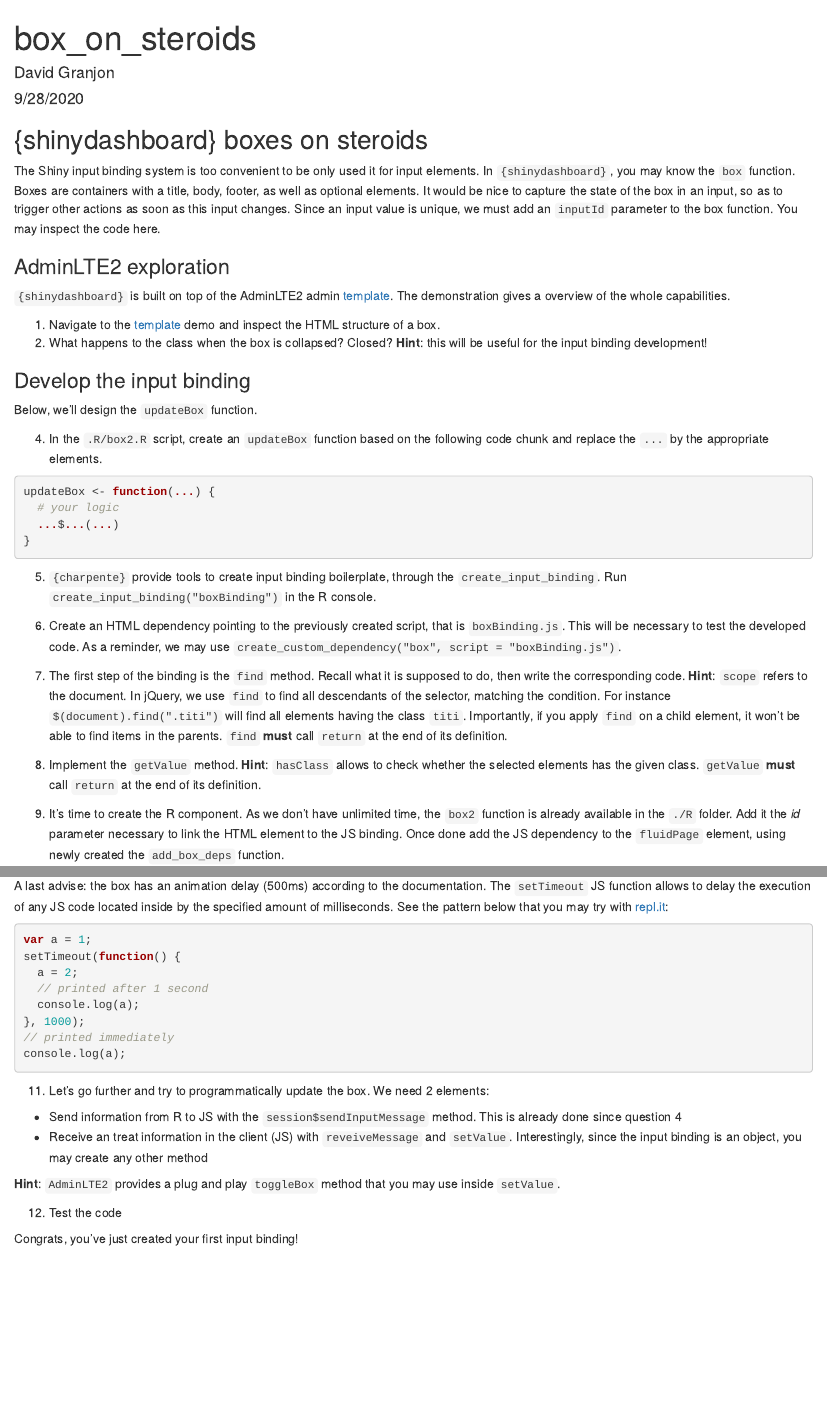
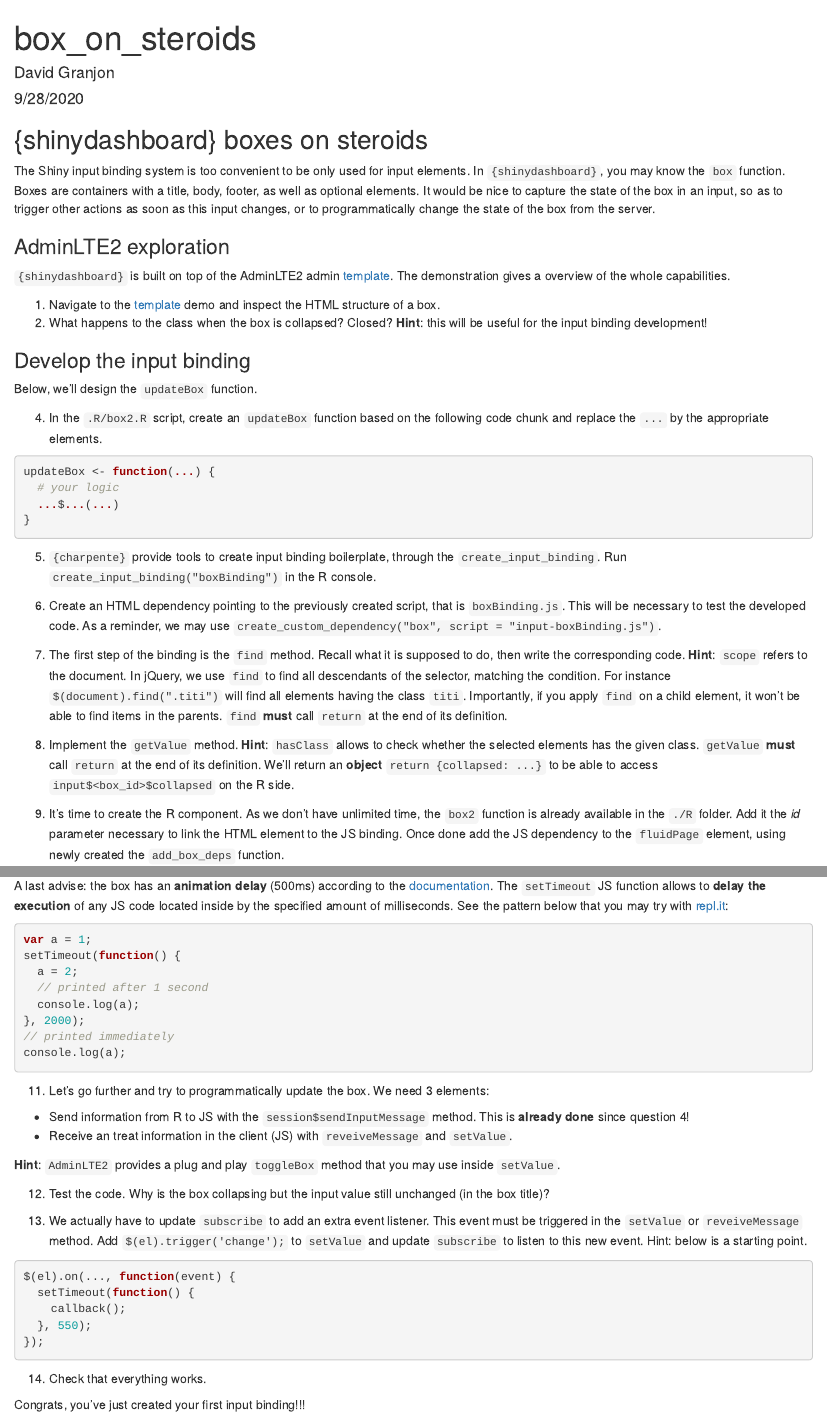
Before and after one commit to RinteRface/Unleash-Shiny-Exercise-3, an R Markdown document (inst/workshop-instructions/box_on_steroids.Rmd): the page in a window 1100 px wide, from its top, and a second part further down, joined at a grey line. Rendered offline with R 4.5, knitr and Pandoc, with nearby package versions; some code elsewhere in the file could not run offline.

Commit message:
more help

````diff
--- a/inst/workshop-instructions/box_on_steroids.Rmd
+++ b/inst/workshop-instructions/box_on_steroids.Rmd
@@ -14,7 +14,7 @@ library(charpente)
 ```
 
 ## {shinydashboard} boxes on steroids
-The Shiny input binding system is too convenient to be only used it for input elements. In `{shinydashboard}`, you may know the `box` function. Boxes are containers with a title, body, footer, as well as optional elements. It would be nice to capture the state of the box in an input, so as to trigger other actions as soon as this input changes. Since an input value is unique, we must add an `inputId` parameter to the box function. You may inspect the code here.
+The Shiny input binding system is too convenient to be only used for input elements. In `{shinydashboard}`, you may know the `box` function. Boxes are containers with a title, body, footer, as well as optional elements. It would be nice to capture the state of the box in an input, so as to trigger other actions as soon as this input changes, or to programmatically change the state of the box from the server.
 
 ### AdminLTE2 exploration
 `{shinydashboard}` is built on top of the AdminLTE2 admin [template](https://adminlte.io/themes/AdminLTE/index2.html). The demonstration gives a overview of the whole capabilities.
@@ -37,15 +37,15 @@ updateBox <- function(...) {
 
 5. `{charpente}` provide tools to create input binding boilerplate, through the `create_input_binding`. Run `create_input_binding("boxBinding")` in the R console.
 
-6. Create an HTML dependency pointing to the previously created script, that is `boxBinding.js`. This will be necessary to test the developed code. As a reminder, we may use `create_custom_dependency("box", script = "boxBinding.js")`.
+6. Create an HTML dependency pointing to the previously created script, that is `boxBinding.js`. This will be necessary to test the developed code. As a reminder, we may use `create_custom_dependency("box", script = "input-boxBinding.js")`.
 
 7. The first step of the binding is the `find` method. Recall what it is supposed to do, then write the corresponding code. **Hint**: `scope` refers to the document. In jQuery, we use `find` to find all descendants of the selector, matching the condition. For instance `$(document).find(".titi")` will find all elements having the class `titi`. Importantly, if you apply `find` on a child element, it won't be able to find items in the parents. `find` **must** call `return` at the end of its definition.
 
-8. Implement the `getValue` method. **Hint**: `hasClass` allows to check whether the selected elements has the given class. `getValue` **must** call `return` at the end of its definition.
+8. Implement the `getValue` method. **Hint**: `hasClass` allows to check whether the selected elements has the given class. `getValue` **must** call `return` at the end of its definition. We'll return an **object** `return {collapsed: ...}` to be able to access `input$<box_id>$collapsed` on the R side.
 
 9. It's time to create the R component. As we don't have unlimited time, the `box2` function is already available in the `./R` folder. Add it the *id* parameter necessary to link the HTML element to the JS binding. Once done add the JS dependency to the `fluidPage` element, using newly created the `add_box_deps` function.
 
-```{r box-binding-test}
+```{r box-binding-test, eval=FALSE}
 devtools::load_all()
 ui <- fluidPage(
   # import shinydashboard deps without the need of the dashboard template
@@ -98,7 +98,7 @@ The will be 2 event listeners:
   - For manual actions (`click`)
   - For programmatically triggered changes (`change`)
 
-A last advise: the box has an animation delay (500ms) according to the documentation. The `setTimeout` JS function allows to delay the execution of any JS code located inside by the specified amount of milliseconds. See the pattern below that you may try with [repl.it](https://repl.it/languages/nodejs):
+A last advise: the box has an **animation delay** (500ms) according to the [documentation](https://adminlte.io/docs/2.4/js-box-widget). The `setTimeout` JS function allows to **delay the execution** of any JS code located inside by the specified amount of milliseconds. See the pattern below that you may try with [repl.it](https://repl.it/languages/nodejs):
 
 ```js
 var a = 1;
@@ -106,18 +106,30 @@ setTimeout(function() {
   a = 2;
   // printed after 1 second
   console.log(a);
-}, 1000);
+}, 2000);
 // printed immediately
 console.log(a);
 ```
 
-11. Let's go further and try to programmatically update the box. We need 2 elements:
+11. Let's go further and try to programmatically update the box. We need 3 elements:
 
-  - Send information from R to JS with the `session$sendInputMessage` method. This is already done since question 4
-  - Receive an treat information in the client (JS) with `reveiveMessage` and `setValue`. Interestingly, since the input binding is an object, you may create any other method
+  - Send information from R to JS with the `session$sendInputMessage` method. This is **already done** since question 4!
+  - Receive an treat information in the client (JS) with `reveiveMessage` and `setValue`.
 
 **Hint**: `AdminLTE2` provides a plug and play `toggleBox` method that you may use inside `setValue`.
 
-12. Test the code
+12. Test the code. Why is the box collapsing but the input value still unchanged (in the box title)?
 
-Congrats, you've just created your first input binding!
+13. We actually have to update `subscribe` to add an extra event listener. This event must be triggered in the `setValue` or `reveiveMessage` method. Add `$(el).trigger('change');` to `setValue` and update `subscribe` to listen to this new event. Hint: below is a starting point.
+
+```js
+$(el).on(..., function(event) {
+  setTimeout(function() {
+    callback();
+  }, 550);
+});
+```
+
+14. Check that everything works.
+
+Congrats, you've just created your first input binding!!!
````
Also changed, not shown: inst/workshop-instructions/box_on_steroids.html (added), inst/workshop-instructions/box_on_steroids.Rmd (4 more changed lines).
